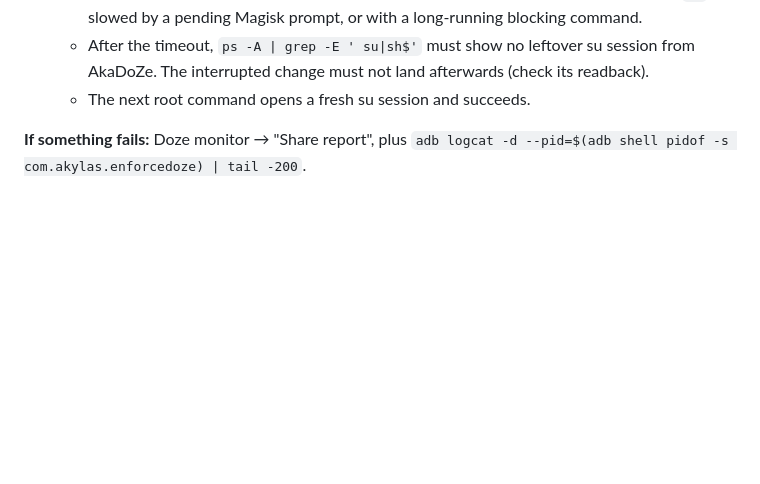
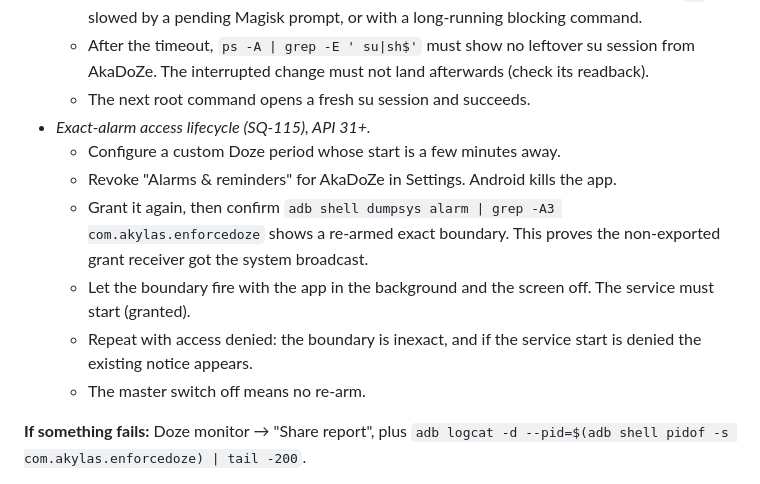
Before and after one commit to akane599/AkaDoZe, a Markdown page: docs/device-test-1.11.0.md, the part around the change. GitHub-like rendering; blank space fills up the shorter version.

Commit message:
Add SQ-115 exact-alarm lifecycle check to the device checklist
Co-Authored-By: Claude Opus 5.5 (1M context) <noreply@anthropic.com>

```diff
--- a/docs/device-test-1.11.0.md
+++ b/docs/device-test-1.11.0.md
@@ -112,6 +112,15 @@ before, and nothing should be reset.
   - After the timeout, `ps -A | grep -E ' su|sh$'` must show no leftover su session from AkaDoZe. The
     interrupted change must not land afterwards (check its readback).
   - The next root command opens a fresh su session and succeeds.
+- *Exact-alarm access lifecycle (SQ-115), API 31+.*
+  - Configure a custom Doze period whose start is a few minutes away.
+  - Revoke "Alarms & reminders" for AkaDoZe in Settings. Android kills the app.
+  - Grant it again, then confirm `adb shell dumpsys alarm | grep -A3 com.akylas.enforcedoze` shows a re-armed
+    exact boundary. This proves the non-exported grant receiver got the system broadcast.
+  - Let the boundary fire with the app in the background and the screen off. The service must start (granted).
+  - Repeat with access denied: the boundary is inexact, and if the service start is denied the existing notice
+    appears.
+  - The master switch off means no re-arm.
 
 **If something fails:** Doze monitor → "Share report", plus
 `adb logcat -d --pid=$(adb shell pidof -s com.akylas.enforcedoze) | tail -200`.
```
